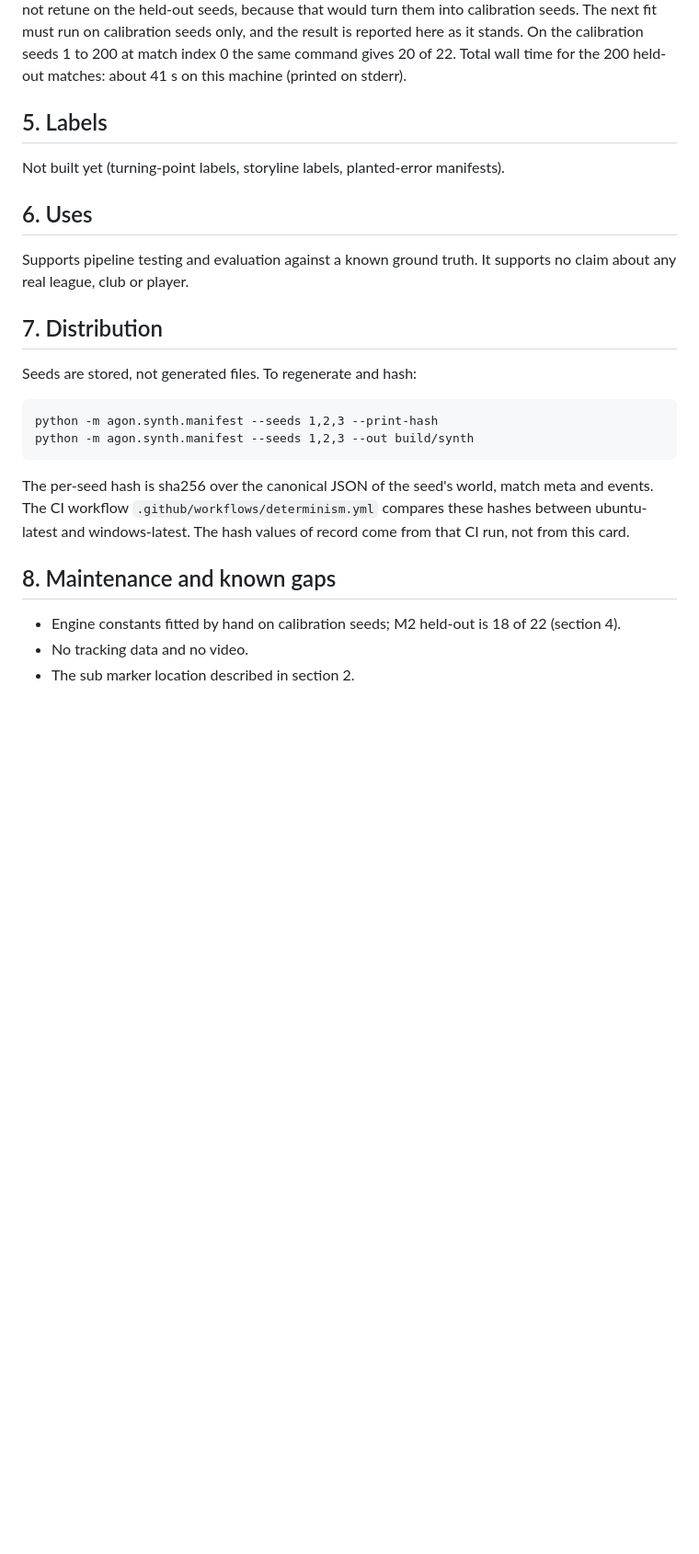
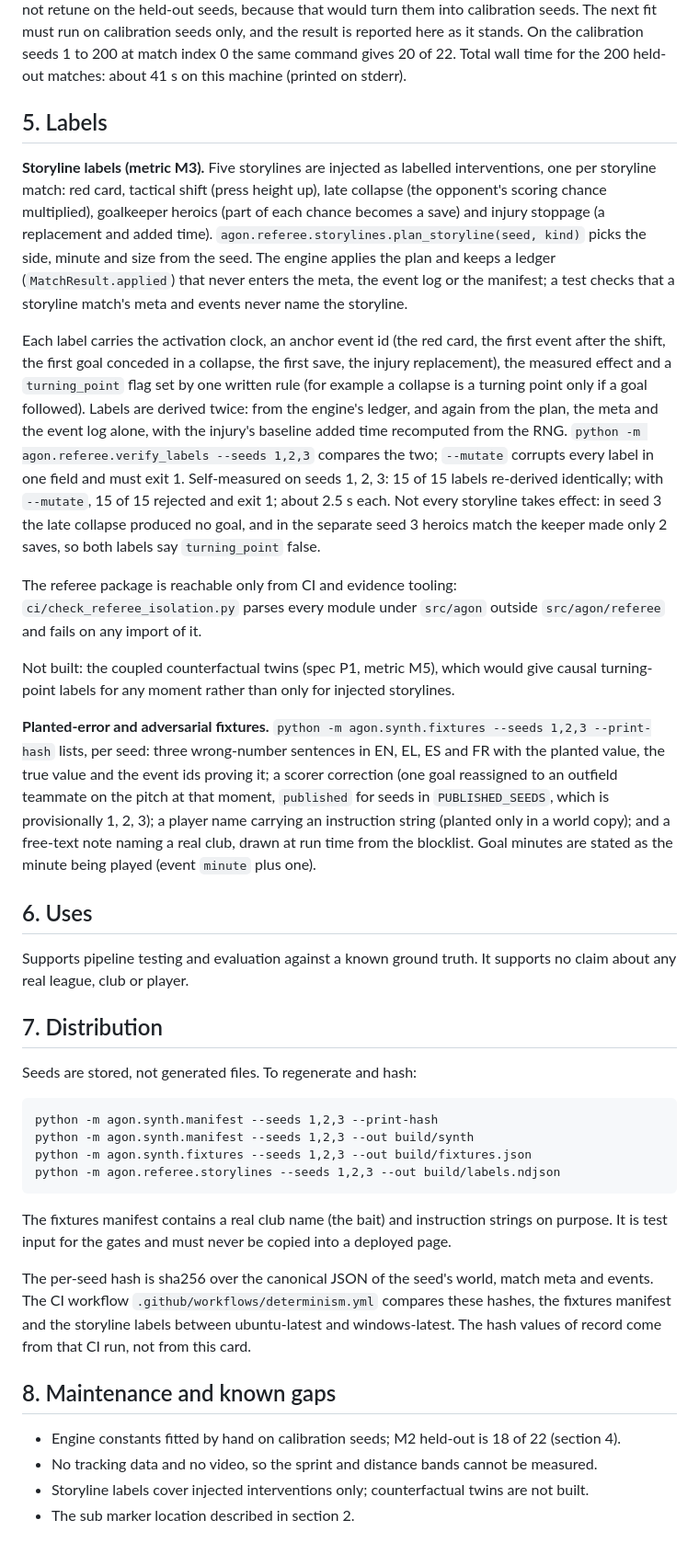
Before and after one commit to upgradedev/agon-azure, a Markdown page: DATASET_CARD.md, the part around one of its changes. Shown at 92% size. GitHub-like rendering; blank space fills up the shorter version.

Commit message:
docs(synth): dataset card for bands, calibration before and after, storyline labels and fixtures
Section 4 records the frozen bands, the hand fit on calibration seeds, every constant's v0.1 and
v0.2 value and the held-out M2 table (11 of 22 before, 18 of 22 after, below the threshold of 20).
Section 5 describes the storyline labels, their two code paths and the planted fixtures; section 7
adds the regeneration commands and warns that the fixtures manifest holds a real club name.

````diff
--- a/DATASET_CARD.md
+++ b/DATASET_CARD.md
@@ -157,9 +172,41 @@ term. We did not retune on the held-out seeds, because that would turn them into
 The next fit must run on calibration seeds only, and the result is reported here as it stands.
 On the calibration seeds 1 to 200 at match index 0 the same command gives 20 of 22.
 Total wall time for the 200 held-out matches: about 41 s on this machine (printed on stderr).
+
 ## 5. Labels
 
-Not built yet (turning-point labels, storyline labels, planted-error manifests).
+**Storyline labels (metric M3).** Five storylines are injected as labelled interventions, one per
+storyline match: red card, tactical shift (press height up), late collapse (the opponent's scoring
+chance multiplied), goalkeeper heroics (part of each chance becomes a save) and injury stoppage
+(a replacement and added time). `agon.referee.storylines.plan_storyline(seed, kind)` picks the side,
+minute and size from the seed. The engine applies the plan and keeps a ledger
+(`MatchResult.applied`) that never enters the meta, the event log or the manifest; a test checks
+that a storyline match's meta and events never name the storyline.
+
+Each label carries the activation clock, an anchor event id (the red card, the first event after
+the shift, the first goal conceded in a collapse, the first save, the injury replacement), the
+measured effect and a `turning_point` flag set by one written rule (for example a collapse is a
+turning point only if a goal followed). Labels are derived twice: from the engine's ledger, and
+again from the plan, the meta and the event log alone, with the injury's baseline added time
+recomputed from the RNG. `python -m agon.referee.verify_labels --seeds 1,2,3` compares the two;
+`--mutate` corrupts every label in one field and must exit 1. Self-measured on seeds 1, 2, 3:
+15 of 15 labels re-derived identically; with `--mutate`, 15 of 15 rejected and exit 1; about 2.5 s
+each. Not every storyline takes effect: in seed 3 the late collapse produced no goal, and in the
+separate seed 3 heroics match the keeper made only 2 saves, so both labels say `turning_point` false.
+
+The referee package is reachable only from CI and evidence tooling: `ci/check_referee_isolation.py`
+parses every module under `src/agon` outside `src/agon/referee` and fails on any import of it.
+
+Not built: the coupled counterfactual twins (spec P1, metric M5), which would give causal
+turning-point labels for any moment rather than only for injected storylines.
+
+**Planted-error and adversarial fixtures.** `python -m agon.synth.fixtures --seeds 1,2,3
+--print-hash` lists, per seed: three wrong-number sentences in EN, EL, ES and FR with the planted
+value, the true value and the event ids proving it; a scorer correction (one goal reassigned to an
+outfield teammate on the pitch at that moment, `published` for seeds in `PUBLISHED_SEEDS`, which is
+provisionally 1, 2, 3); a player name carrying an instruction string (planted only in a world
+copy); and a free-text note naming a real club, drawn at run time from the blocklist. Goal minutes
+are stated as the minute being played (event `minute` plus one).
 
 ## 6. Uses
 
@@ -173,14 +220,20 @@ Seeds are stored, not generated files. To regenerate and hash:
 ```
 python -m agon.synth.manifest --seeds 1,2,3 --print-hash
 python -m agon.synth.manifest --seeds 1,2,3 --out build/synth
+python -m agon.synth.fixtures --seeds 1,2,3 --out build/fixtures.json
+python -m agon.referee.storylines --seeds 1,2,3 --out build/labels.ndjson
 ```
 
+The fixtures manifest contains a real club name (the bait) and instruction strings on purpose.
+It is test input for the gates and must never be copied into a deployed page.
+
 The per-seed hash is sha256 over the canonical JSON of the seed's world, match meta and events. The
-CI workflow `.github/workflows/determinism.yml` compares these hashes between ubuntu-latest and
-windows-latest. The hash values of record come from that CI run, not from this card.
+CI workflow `.github/workflows/determinism.yml` compares these hashes, the fixtures manifest and the
+storyline labels between ubuntu-latest and windows-latest. The hash values of record come from that CI run, not from this card.
 
 ## 8. Maintenance and known gaps
 
 - Engine constants fitted by hand on calibration seeds; M2 held-out is 18 of 22 (section 4).
-- No tracking data and no video.
+- No tracking data and no video, so the sprint and distance bands cannot be measured.
+- Storyline labels cover injected interventions only; counterfactual twins are not built.
 - The sub marker location described in section 2.
````
Also changed, not shown: other parts of DATASET_CARD.md (+16 -1 lines).
